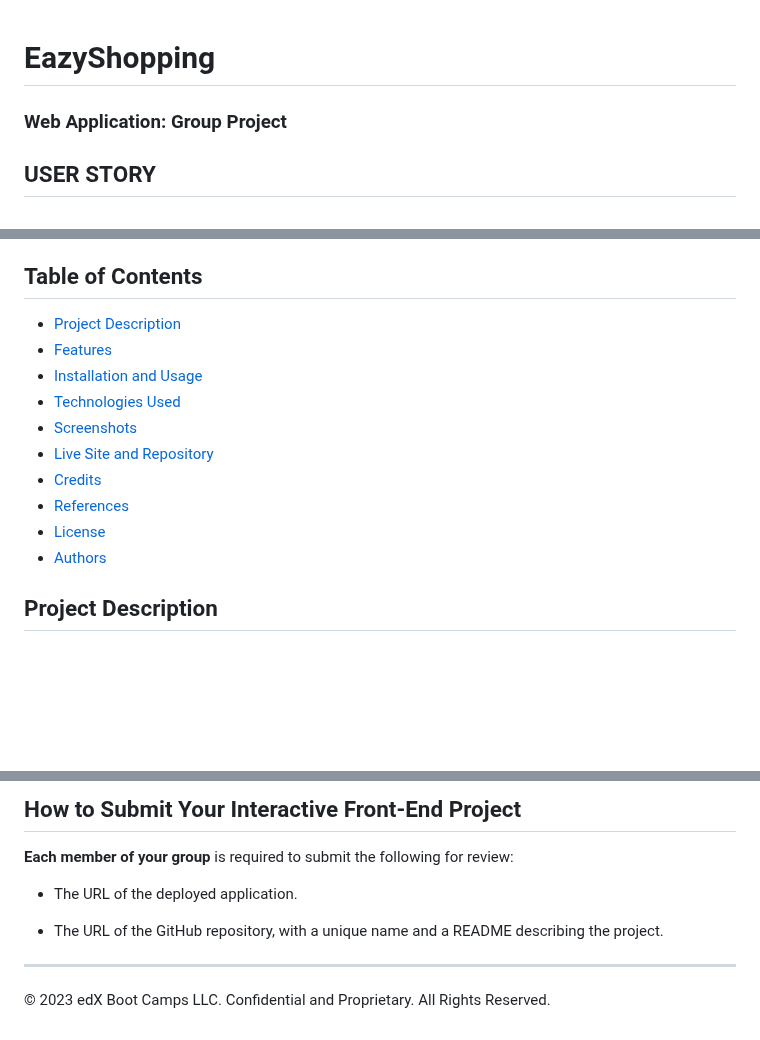
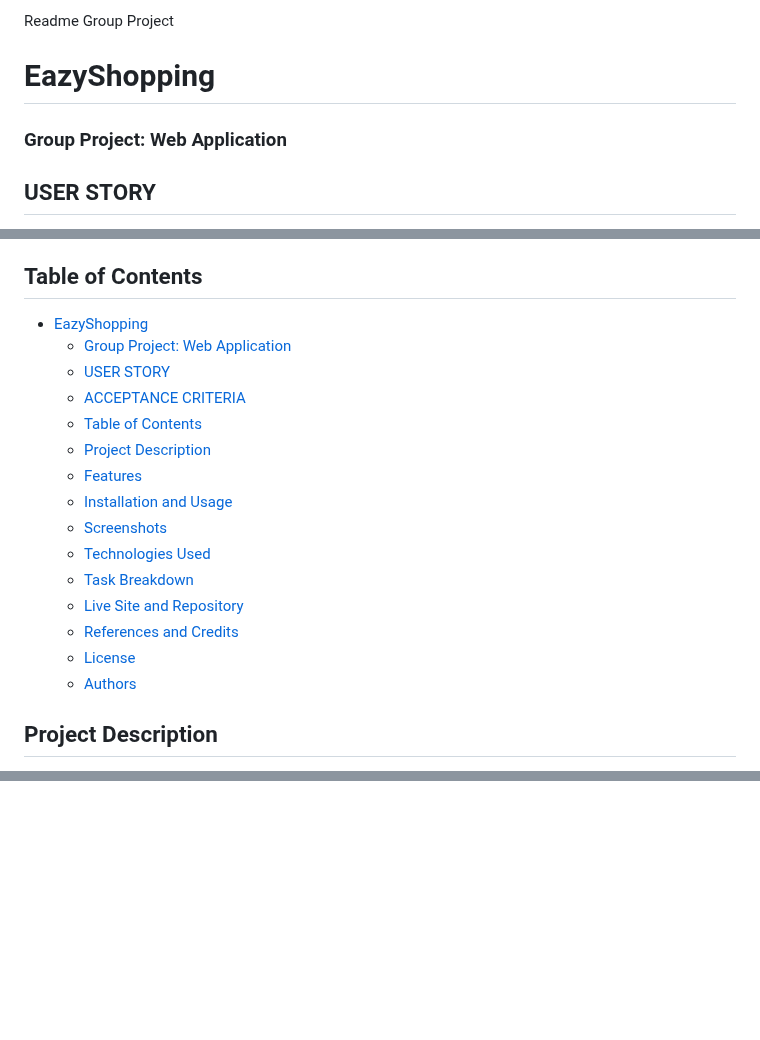
Before and after one commit to DavidHCCNguyen/C7-EazyShopping, a Markdown page: README.md, 3 parts joined by grey strips. GitHub-like rendering; blank space fills up the shorter version.

```diff
--- a/README.md
+++ b/README.md
@@ -1,5 +1,7 @@
+Readme Group Project
+
 # EazyShopping
-### Web Application: Group Project
+### Group Project: Web Application
 
 ## USER STORY
 
@@ -32,18 +34,21 @@ THEN I am presented with an option of paying in a different currency.
 
 
 ## Table of Contents
-
-- [Project Description](#project-description)
-- [Features](#features)
-- [Installation and Usage](#installation-and-usage)
-- [Technologies Used](#technologies-used)
-- [Screenshots](#screenshots)
-- [Live Site and Repository](#live-url-and-repository)
-- [Credits](#credits)
-- [References](#references)
-- [License](#license)
-- [Authors](#authors)
-
+- [EazyShopping](#eazyshopping)
+    - [Group Project: Web Application](#group-project-web-application)
+  - [USER STORY](#user-story)
+  - [ACCEPTANCE CRITERIA](#acceptance-criteria)
+  - [Table of Contents](#table-of-contents)
+  - [Project Description](#project-description)
+  - [Features](#features)
+  - [Installation and Usage](#installation-and-usage)
+  - [Screenshots](#screenshots)
+  - [Technologies Used](#technologies-used)
+  - [Task Breakdown](#task-breakdown)
+  - [Live Site and Repository](#live-site-and-repository)
+  - [References and Credits](#references-and-credits)
+  - [License](#license)
+  - [Authors](#authors)
 
 ## Project Description
 
@@ -210,10 +109,0 @@ This project is graded based on the following criteria:
-## How to Submit Your Interactive Front-End Project
-
-**Each member of your group** is required to submit the following for review:
-
-* The URL of the deployed application.
-
-* The URL of the GitHub repository, with a unique name and a README describing the project.
-
----
-© 2023 edX Boot Camps LLC. Confidential and Proprietary. All Rights Reserved.
```
Also changed, not shown: other parts of README.md (+27 -132 lines).
